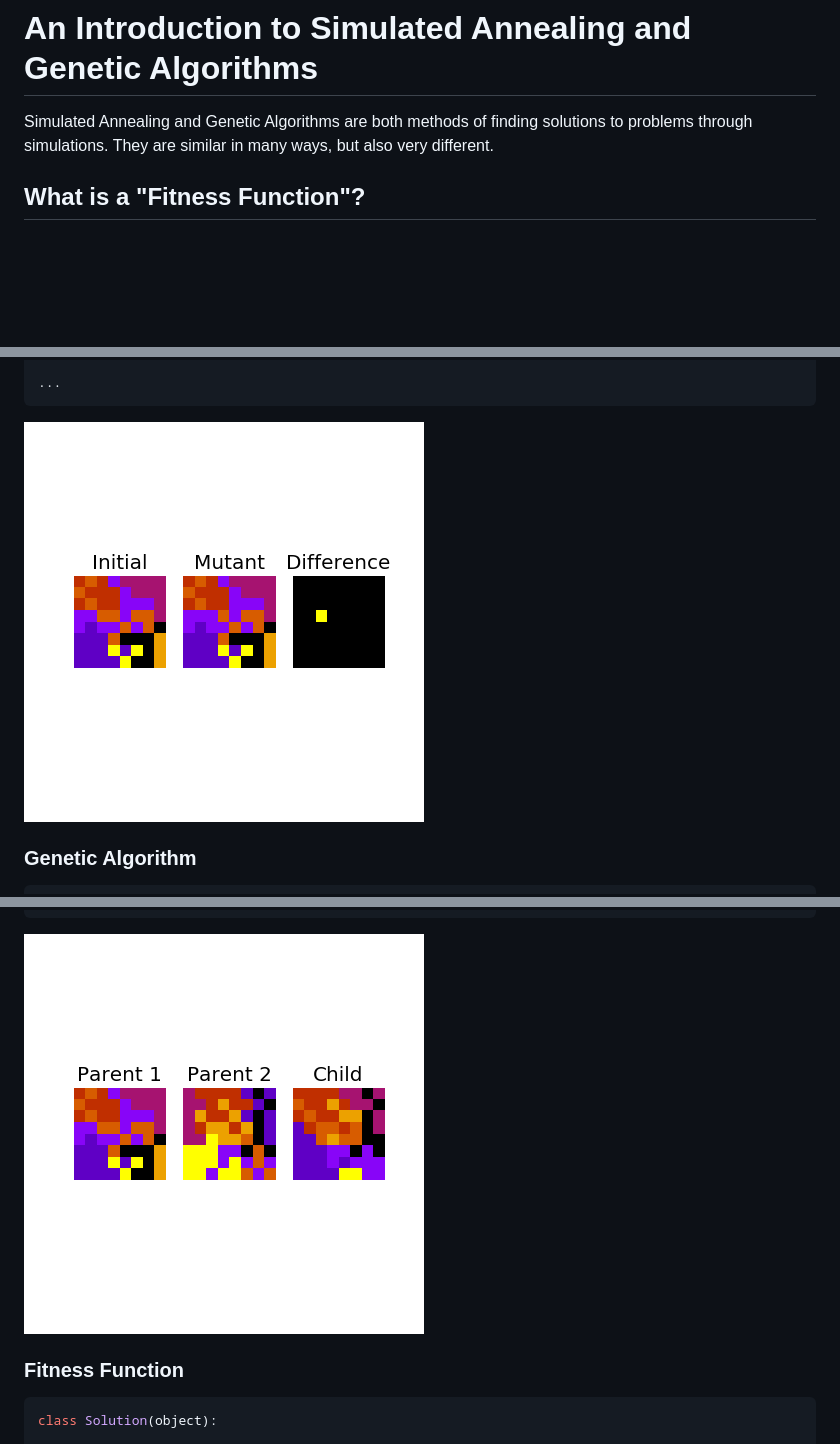
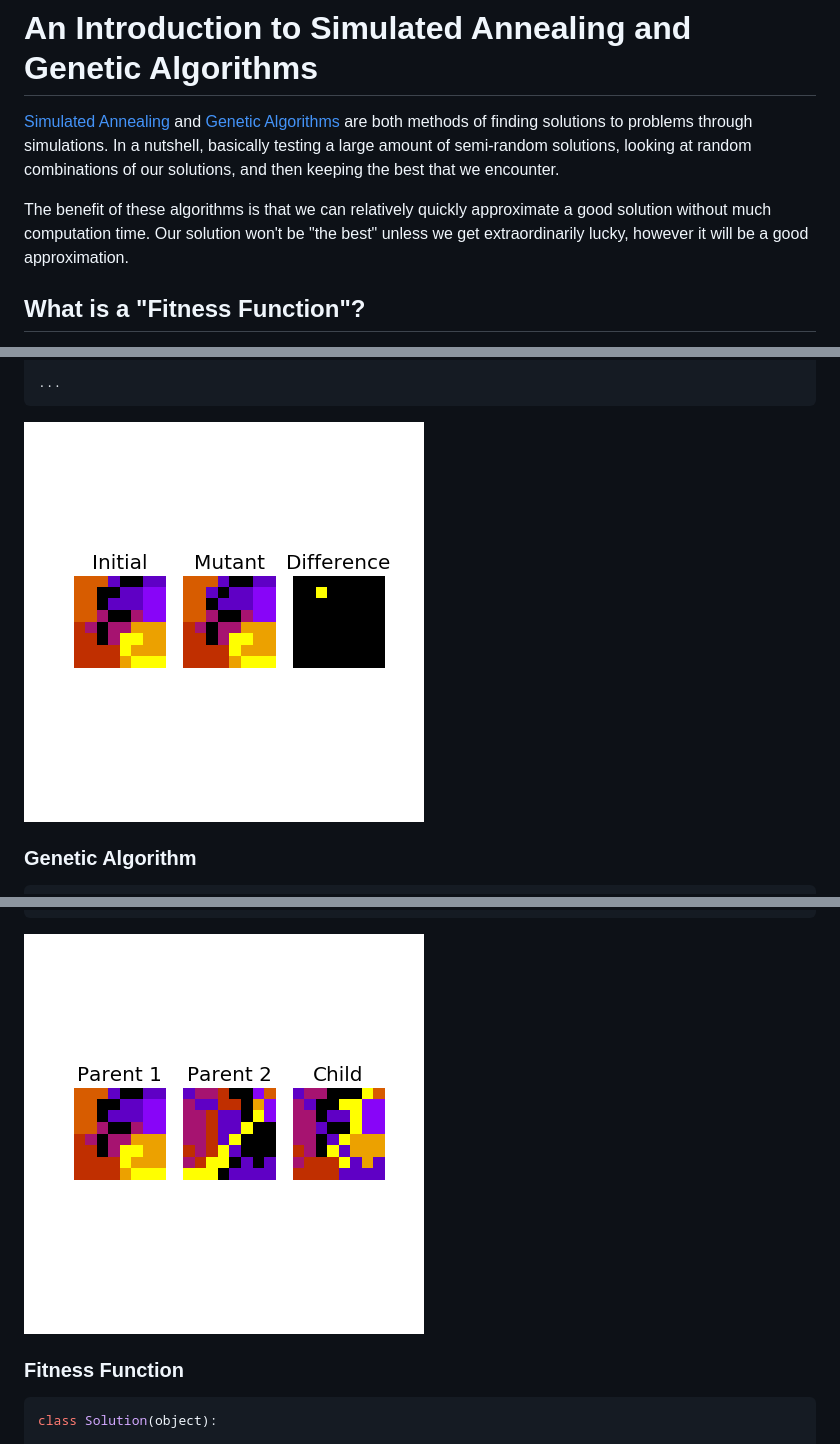
Before and after one commit to TheDataLeek/CSCI3202, a Markdown page: hw5/README.md, 3 parts joined by grey strips. Drawn GitHub-style; pictures changed too: hw5/combine.png, hw5/mutation.png; blank space fills up the shorter version.

```diff
--- a/hw5/README.md
+++ b/hw5/README.md
@@ -7,9 +7,15 @@ Summary: How to generate solutions of hard problems with simulations.
 
 # An Introduction to Simulated Annealing and Genetic Algorithms
 
-Simulated Annealing and Genetic Algorithms are both methods of finding solutions
-to problems through simulations. They are similar in many ways, but also very
-different.
+[Simulated Annealing](https://en.wikipedia.org/wiki/Simulated_annealing) and
+[Genetic Algorithms](https://en.wikipedia.org/wiki/Genetic_algorithm) are both
+methods of finding solutions to problems through simulations. In a nutshell,
+basically testing a large amount of semi-random solutions, looking at random
+combinations of our solutions, and then keeping the best that we encounter.
+
+The benefit of these algorithms is that we can relatively quickly approximate a
+good solution without much computation time. Our solution won't be "the best"
+unless we get extraordinarily lucky, however it will be a good approximation.
 
 ## What is a "Fitness Function"?
 
```
Also changed, not shown: other parts of hw5/README.md (+1 -17 lines), 2 other files.
